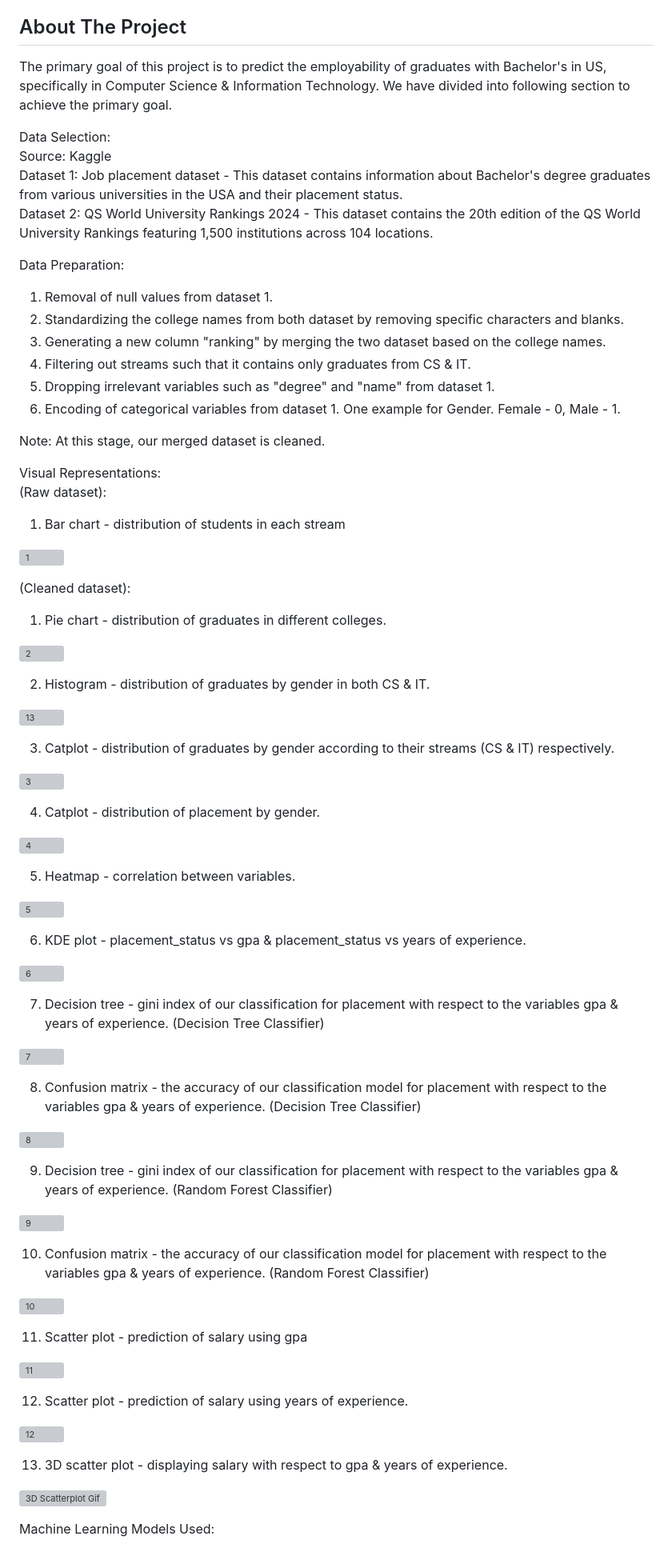
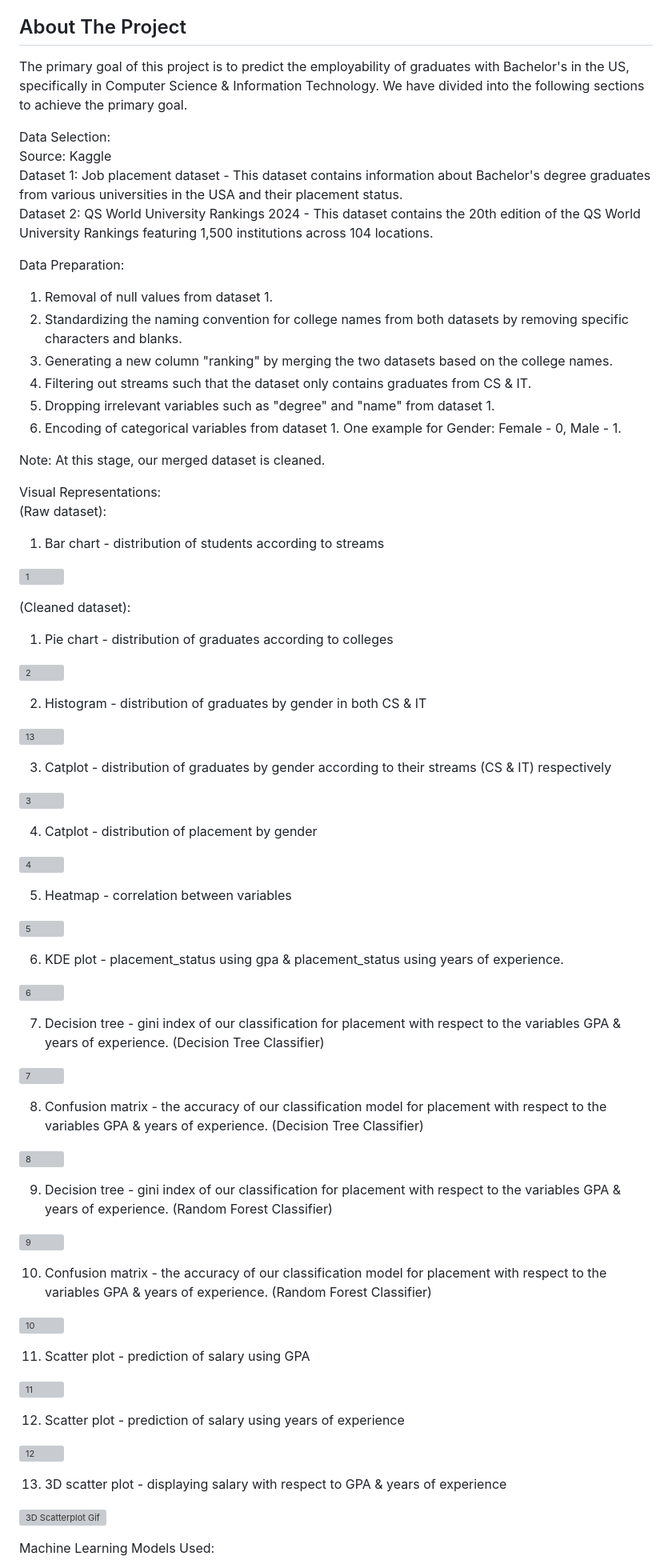
Before and after one commit to liuconggg/-FCCA_team-5_Student_ChuaLiu, a Markdown page: README.md, the part around the change printed below. Shown: that part at 80% size. GitHub-like rendering; grey boxes are pictures that could not be loaded.

```diff
--- a/README.md
+++ b/README.md
@@ -22,7 +22,7 @@
 
 <!-- ABOUT THE PROJECT -->
 ## About The Project
-The primary goal of this project is to predict the employability of graduates with Bachelor's in US, specifically in Computer Science & Information Technology. We have divided into following section to achieve the primary goal.
+The primary goal of this project is to predict the employability of graduates with Bachelor's in the US, specifically in Computer Science & Information Technology. We have divided into the following sections to achieve the primary goal.
 
 Data Selection:
 <br>
@@ -34,11 +34,11 @@ Dataset 2: QS World University Rankings 2024 - This dataset contains the 20th ed
 
 Data Preparation:
 1) Removal of null values from dataset 1.
-2) Standardizing the college names from both dataset by removing specific characters and blanks.
-3) Generating a new column "ranking" by merging the two dataset based on the college names.
-4) Filtering out streams such that it contains only graduates from CS & IT.
+2) Standardizing the naming convention for college names from both datasets by removing specific characters and blanks.
+3) Generating a new column "ranking" by merging the two datasets based on the college names.
+4) Filtering out streams such that the dataset only contains graduates from CS & IT.
 5) Dropping irrelevant variables such as "degree" and "name" from dataset 1.
-6) Encoding of categorical variables from dataset 1. One example for Gender. Female - 0, Male - 1.
+6) Encoding of categorical variables from dataset 1. One example for Gender: Female - 0, Male - 1.
 
 Note:
 At this stage, our merged dataset is cleaned.
@@ -46,61 +46,61 @@ At this stage, our merged dataset is cleaned.
 Visual Representations:
 <br>
 (Raw dataset):
-1) Bar chart - distribution of students in each stream
+1) Bar chart - distribution of students according to streams
 
 ![1](https://github.com/liuconggg/FCS4_Team-5-/assets/128717856/07f38486-8e0f-4c9b-9108-6e988805d5cd)
 
 
 (Cleaned dataset):
-1) Pie chart - distribution of graduates in different colleges.
+1) Pie chart - distribution of graduates according to colleges
 
 ![2](https://github.com/liuconggg/FCS4_Team-5-/assets/128717856/6a87ff0d-b9f3-4415-a8fe-0f1b0d21fe26)
 
-2) Histogram - distribution of graduates by gender in both CS & IT.
+2) Histogram - distribution of graduates by gender in both CS & IT
 
 ![13](https://github.com/liuconggg/FCS4_Team-5-/assets/128717856/6321d7f5-8f71-4e8a-9233-31d63865b37b)
 
-3) Catplot - distribution of graduates by gender according to their streams (CS & IT) respectively.
+3) Catplot - distribution of graduates by gender according to their streams (CS & IT) respectively
 
 ![3](https://github.com/liuconggg/FCS4_Team-5-/assets/128717856/24422810-730f-47ed-b187-6342f834dd4c)
 
-4) Catplot - distribution of placement by gender.
+4) Catplot - distribution of placement by gender
 
 ![4](https://github.com/liuconggg/FCS4_Team-5-/assets/128717856/90c79852-d86a-4301-997c-d82dca097b04)
 
-5) Heatmap - correlation between variables.
+5) Heatmap - correlation between variables
 
 ![5](https://github.com/liuconggg/FCS4_Team-5-/assets/128717856/11d83e03-6ffa-4c8a-8c89-f5a97ce4f594)
 
-6) KDE plot - placement_status vs gpa & placement_status vs years of experience.
+6) KDE plot - placement_status using gpa & placement_status using years of experience.
 
 ![6](https://github.com/liuconggg/FCS4_Team-5-/assets/128717856/3b20be9f-1b48-4da8-9264-115b44a2bc95)
 
-7) Decision tree - gini index of our classification for placement with respect to the variables gpa & years of experience. (Decision Tree Classifier)
+7) Decision tree - gini index of our classification for placement with respect to the variables GPA & years of experience. (Decision Tree Classifier)
 
 ![7](https://github.com/liuconggg/FCS4_Team-5-/assets/128717856/55147a37-105f-4444-88ac-6b3f2cd0a528)
 
-8) Confusion matrix - the accuracy of our classification model for placement with respect to the variables gpa & years of experience. (Decision Tree Classifier)
+8) Confusion matrix - the accuracy of our classification model for placement with respect to the variables GPA & years of experience. (Decision Tree Classifier)
 
 ![8](https://github.com/liuconggg/FCS4_Team-5-/assets/128717856/6036cf3a-738e-4b0b-ae20-6bcc59faca0a)
 
-9) Decision tree - gini index of our classification for placement with respect to the variables gpa & years of experience. (Random Forest Classifier)
+9) Decision tree - gini index of our classification for placement with respect to the variables GPA & years of experience. (Random Forest Classifier)
 
 ![9](https://github.com/liuconggg/FCS4_Team-5-/assets/128717856/16208b9e-367b-44fc-8d64-9a819e928569)
 
-10) Confusion matrix - the accuracy of our classification model for placement with respect to the variables gpa & years of experience. (Random Forest Classifier)
+10) Confusion matrix - the accuracy of our classification model for placement with respect to the variables GPA & years of experience. (Random Forest Classifier)
 
 ![10](https://github.com/liuconggg/FCS4_Team-5-/assets/128717856/7b896df6-3a34-4de4-aa7c-50c04eeb58c0)
 
-11) Scatter plot - prediction of salary using gpa
+11) Scatter plot - prediction of salary using GPA
 
 ![11](https://github.com/liuconggg/FCS4_Team-5-/assets/128717856/43cd3ec2-8c26-456a-929a-27393ba3cc1d)
 
-12) Scatter plot - prediction of salary using years of experience.
+12) Scatter plot - prediction of salary using years of experience
 
 ![12](https://github.com/liuconggg/FCS4_Team-5-/assets/128717856/cd4480bf-cbbe-4444-a9b8-a6530af87344)
 
-13) 3D scatter plot - displaying salary with respect to gpa & years of experience.
+13) 3D scatter plot - displaying salary with respect to GPA & years of experience
 
 ![3D Scatterplot Gif](https://github.com/liuconggg/FCS4_Team-5-/assets/128717856/8028451c-f3cc-4940-8cf6-bcfc79b06343)
 
```
Also changed, not shown: other parts of README.md (+8 -4 lines).
